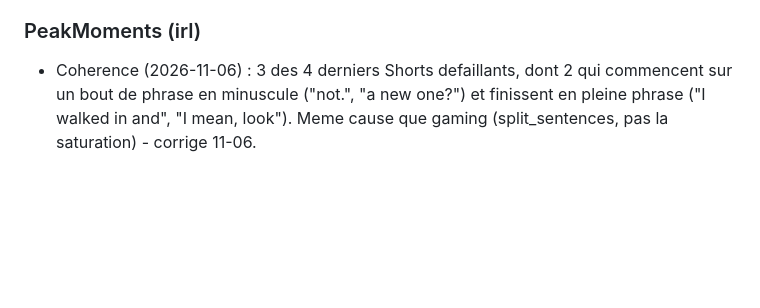
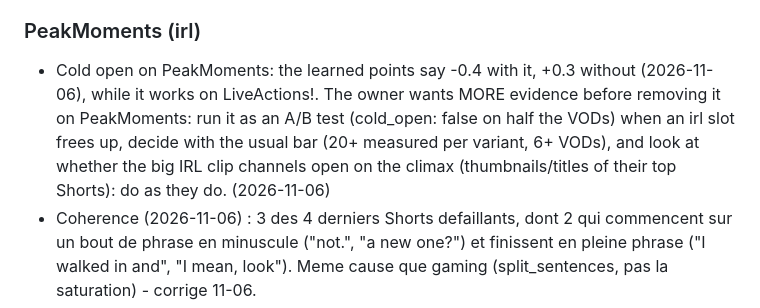
Before and after one commit to Aymeric05/automatiseur, a Markdown page: docs/optimization_journal.md, the part around the change. Drawn GitHub-style; blank space fills up the shorter version.

Commit message:
docs: the owner wants more evidence before dropping the IRL cold open
Co-Authored-By: Claude Opus 5.5 <noreply@anthropic.com>

```diff
--- a/docs/optimization_journal.md
+++ b/docs/optimization_journal.md
@@ -149,6 +149,11 @@ evidence comes; turn a strong line into an A/B test, then into the app's default
   pipeline suivent encore l'ancien reglage), pas une preuve independante, a resurveiller demain.
 
 ### PeakMoments (irl)
+- Cold open on PeakMoments: the learned points say -0.4 with it, +0.3 without (2026-11-06), while it
+  works on LiveActions!. The owner wants MORE evidence before removing it on PeakMoments: run it
+  as an A/B test (cold_open: false on half the VODs) when an irl slot frees up, decide with the
+  usual bar (20+ measured per variant, 6+ VODs), and look at whether the big IRL clip channels
+  open on the climax (thumbnails/titles of their top Shorts): do as they do. (2026-11-06)
 - Coherence (2026-11-06) : 3 des 4 derniers Shorts defaillants, dont 2 qui commencent sur un bout
   de phrase en minuscule ("not.", "a new one?") et finissent en pleine phrase ("I walked in and",
   "I mean, look"). Meme cause que gaming (split_sentences, pas la saturation) - corrige 11-06.
```
